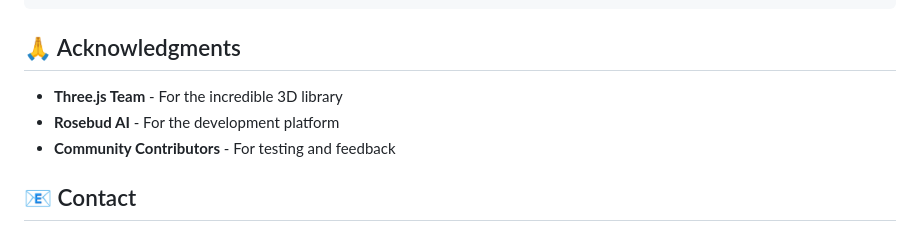
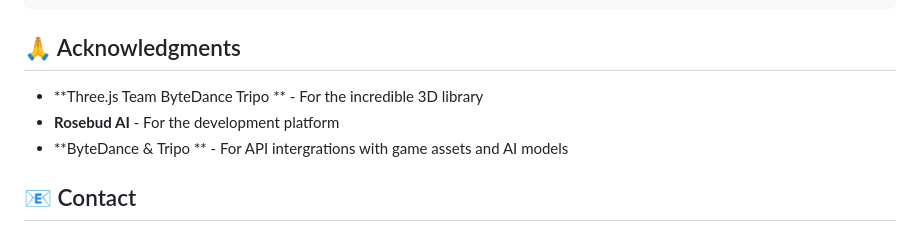
Before and after one commit to kevintucker/echo-seekers, a Markdown page: README.md, the part around the change. Drawn GitHub-style.

Commit message:
Revise acknowledgments section in README.md
Updated acknowledgments to reflect new contributors and correct names.

```diff
--- a/README.md
+++ b/README.md
@@ -266,9 +266,9 @@ SOFTWARE.
 
 ## 🙏 Acknowledgments
 
-- **Three.js Team** - For the incredible 3D library
+- **Three.js Team ByteDance Tripo ** - For the incredible 3D library
 - **Rosebud AI** - For the development platform
-- **Community Contributors** - For testing and feedback
+- **ByteDance & Tripo  ** - For API intergrations with game assets and AI models
 
 ## 📧 Contact
 
```
